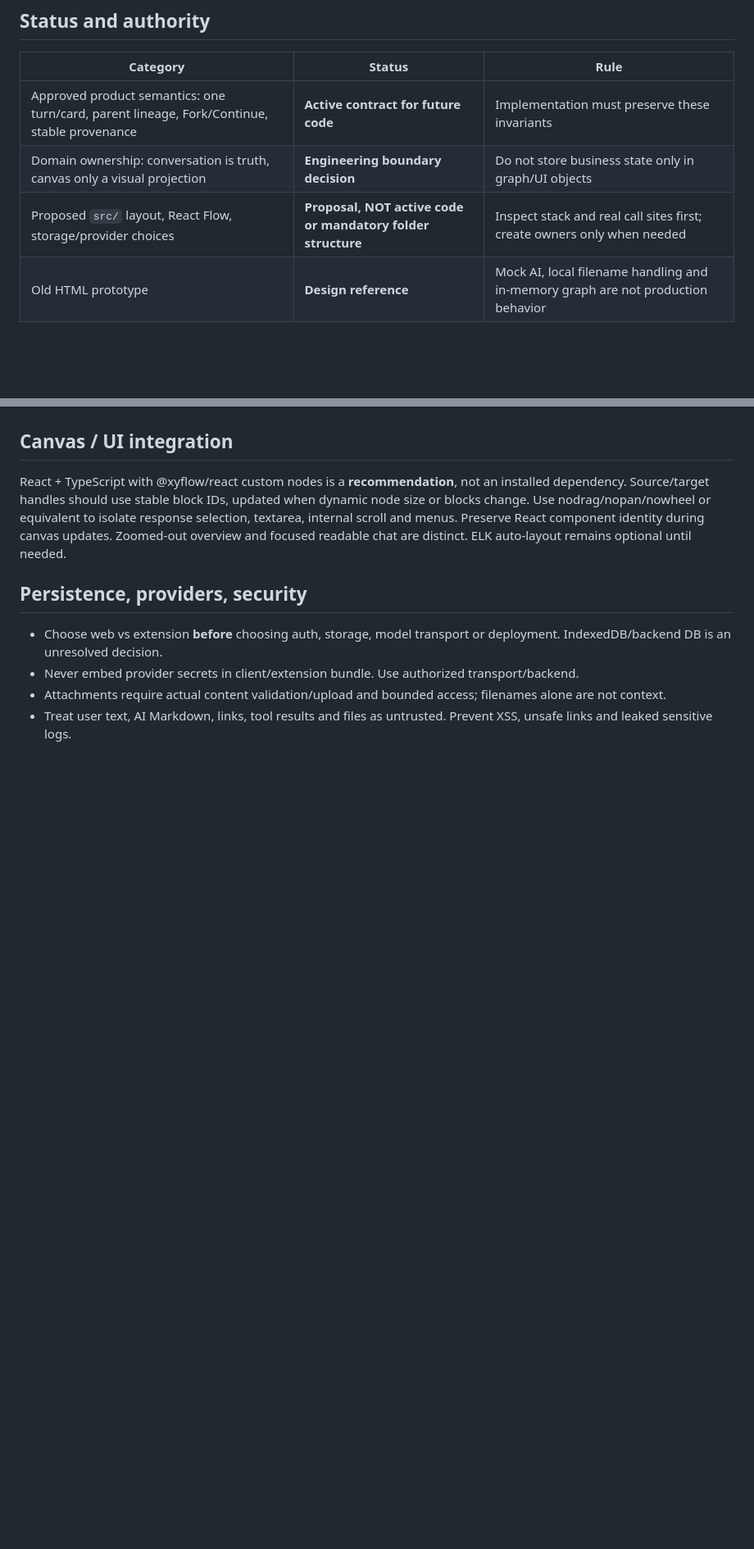
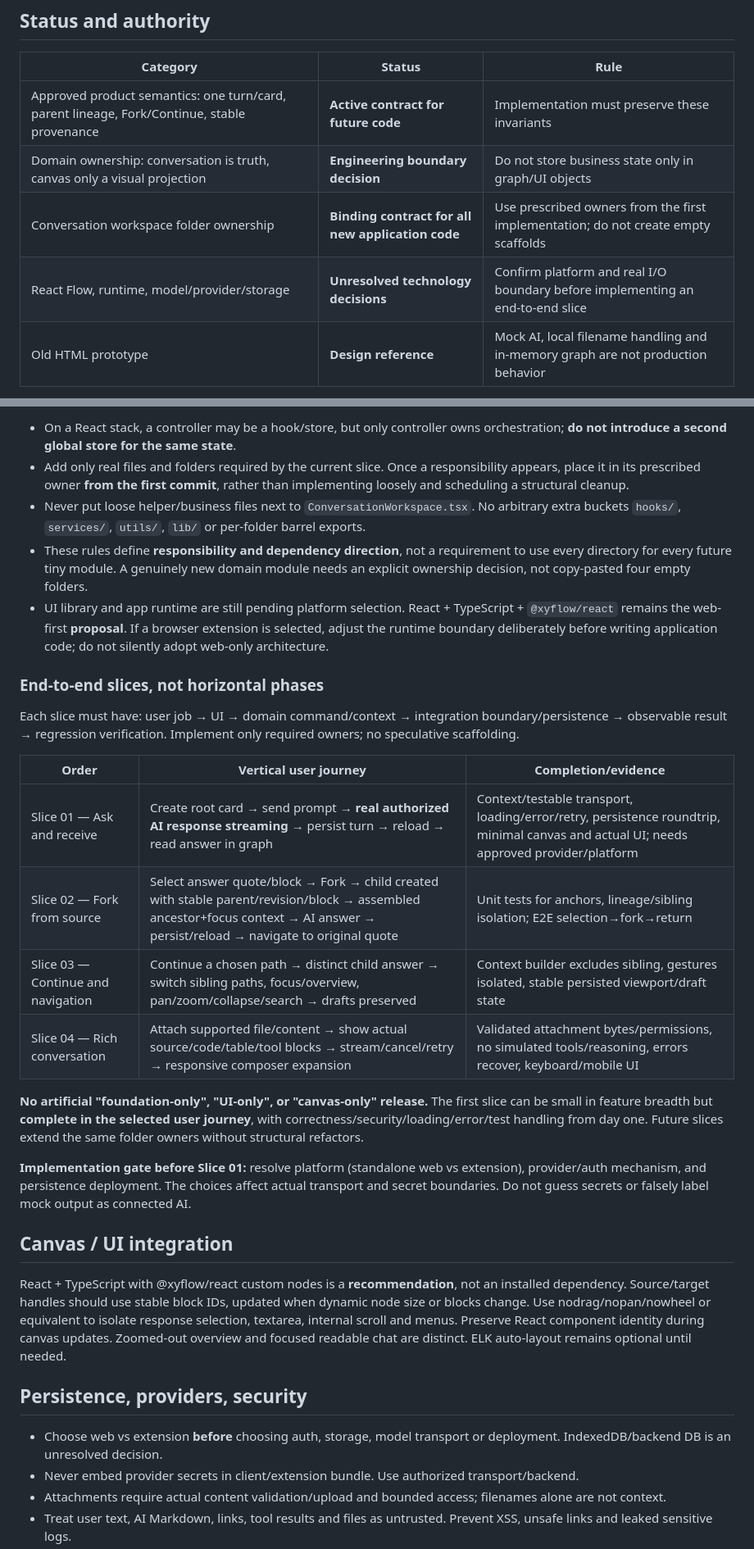
Before and after one commit to howlil/gptdraw, a Markdown page: .agents/engineering-design.md, 2 parts joined by grey strips. Shown at 82% size. Rendered like a GitHub page; blank space fills up the shorter version.

```diff
--- a/.agents/engineering-design.md
+++ b/.agents/engineering-design.md
@@ -8,7 +8,8 @@
 | --- | --- | --- |
 | Approved product semantics: one turn/card, parent lineage, Fork/Continue, stable provenance | **Active contract for future code** | Implementation must preserve these invariants |
 | Domain ownership: conversation is truth, canvas only a visual projection | **Engineering boundary decision** | Do not store business state only in graph/UI objects |
-| Proposed `src/` layout, React Flow, storage/provider choices | **Proposal, NOT active code or mandatory folder structure** | Inspect stack and real call sites first; create owners only when needed |
+| Conversation workspace folder ownership | **Binding contract for all new application code** | Use prescribed owners from the first implementation; do not create empty scaffolds |
+| React Flow, runtime, model/provider/storage | **Unresolved technology decisions** | Confirm platform and real I/O boundary before implementing an end-to-end slice |
 | Old HTML prototype | **Design reference** | Mock AI, local filename handling and in-memory graph are not production behavior |
 
 Follow root [AGENTS.md](../AGENTS.md) for workflow, risk-based tests, scope and Git rules. Follow root [DESIGN.md](../DESIGN.md) for UI. Do not create an additional `architecture.md` or planning document unless a genuinely independent contract becomes necessary.
@@ -72,3 +91,23 @@ src/
+- On a React stack, a controller may be a hook/store, but only controller owns orchestration; **do not introduce a second global store for the same state**.
+- Add only real files and folders required by the current slice. Once a responsibility appears, place it in its prescribed owner **from the first commit**, rather than implementing loosely and scheduling a structural cleanup.
+- Never put loose helper/business files next to `ConversationWorkspace.tsx`. No arbitrary extra buckets `hooks/`, `services/`, `utils/`, `lib/` or per-folder barrel exports.
+- These rules define **responsibility and dependency direction**, not a requirement to use every directory for every future tiny module. A genuinely new domain module needs an explicit ownership decision, not copy-pasted four empty folders.
+- UI library and app runtime are still pending platform selection. React + TypeScript + `@xyflow/react` remains the web-first **proposal**. If a browser extension is selected, adjust the runtime boundary deliberately before writing application code; do not silently adopt web-only architecture.
+
+### End-to-end slices, not horizontal phases
+
+Each slice must have: user job → UI → domain command/context → integration boundary/persistence → observable result → regression verification. Implement only required owners; no speculative scaffolding.
+
+| Order | Vertical user journey | Completion/evidence |
+| --- | --- | --- |
+| Slice 01 — Ask and receive | Create root card → send prompt → **real authorized AI response streaming** → persist turn → reload → read answer in graph | Context/testable transport, loading/error/retry, persistence roundtrip, minimal canvas and actual UI; needs approved provider/platform |
+| Slice 02 — Fork from source | Select answer quote/block → Fork → child created with stable parent/revision/block → assembled ancestor+focus context → AI answer → persist/reload → navigate to original quote | Unit tests for anchors, lineage/sibling isolation; E2E selection→fork→return |
+| Slice 03 — Continue and navigation | Continue a chosen path → distinct child answer → switch sibling paths, focus/overview, pan/zoom/collapse/search → drafts preserved | Context builder excludes sibling, gestures isolated, stable persisted viewport/draft state |
+| Slice 04 — Rich conversation | Attach supported file/content → show actual source/code/table/tool blocks → stream/cancel/retry → responsive composer expansion | Validated attachment bytes/permissions, no simulated tools/reasoning, errors recover, keyboard/mobile UI |
+
+**No artificial "foundation-only", "UI-only", or "canvas-only" release.** The first slice can be small in feature breadth but **complete in the selected user journey**, with correctness/security/loading/error/test handling from day one. Future slices extend the same folder owners without structural refactors.
+
+**Implementation gate before Slice 01:** resolve platform (standalone web vs extension), provider/auth mechanism, and persistence deployment. The choices affect actual transport and secret boundaries. Do not guess secrets or falsely label mock output as connected AI.
 
 ## Canvas / UI integration
 
```
Also changed, not shown: other parts of .agents/engineering-design.md (+42 -24 lines).
